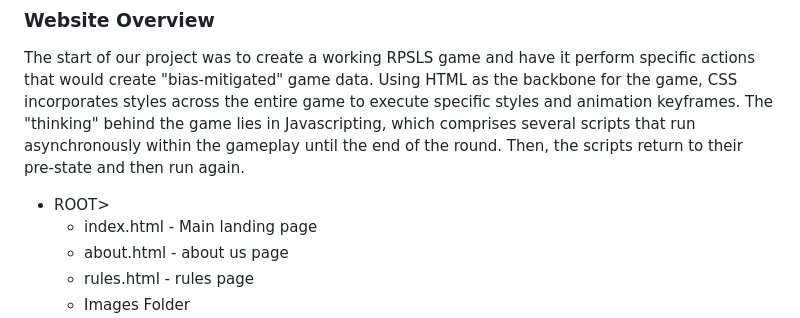
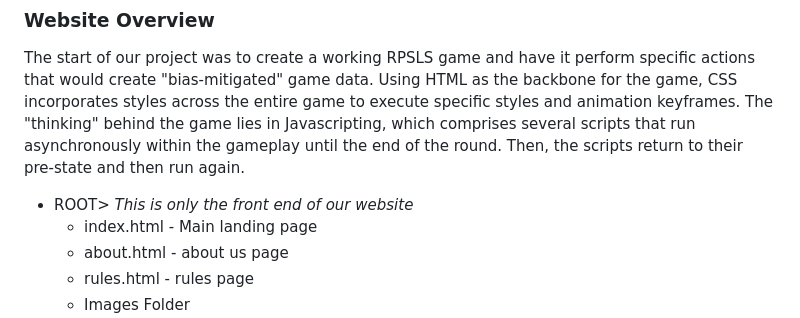
Before and after one commit to hmmclean/Machine-Learning-Project_Project-4, a Markdown page: README.md, the part around the change. GitHub-like rendering.

```diff
--- a/README.md
+++ b/README.md
@@ -38,7 +38,7 @@ In addition to those factors, we also needed to consider that because this game
 ### Website Overview
 The start of our project was to create a working RPSLS game and have it perform specific actions that would create "bias-mitigated" game data. Using HTML as the backbone for the game, CSS incorporates styles across the entire game to execute specific styles and animation keyframes. The "thinking" behind the game lies in Javascripting, which comprises several scripts that run asynchronously within the gameplay until the end of the round. Then, the scripts return to their pre-state and then run again.
 
-* ROOT>
+* ROOT> *This is only the front end of our website*
     * index.html - Main landing page
     * about.html - about us page
     * rules.html - rules page
```
